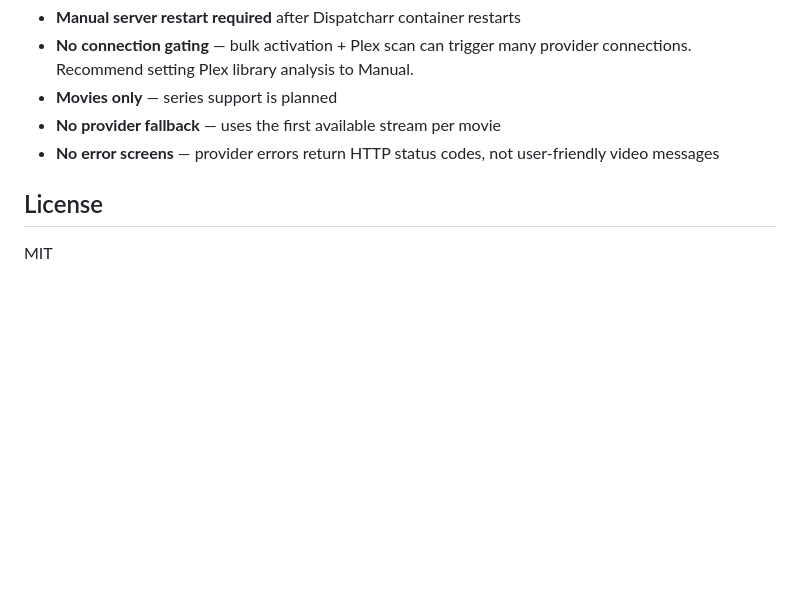
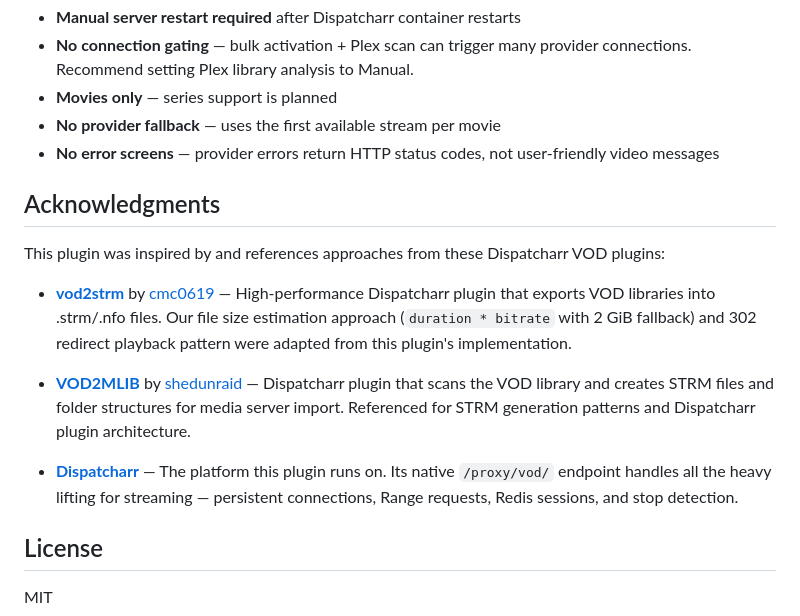
Before and after one commit to knmplace/dispatcharr-vod-plex-bridge-plugin, a Markdown page: README.md, the part around the change. Rendered like a GitHub page; blank space fills up the shorter version.

Commit message:
Add acknowledgments for vod2strm and VOD2MLIB plugins
Credit cmc0619/vod2strm for file size estimation and 302 redirect
approach, shedunraid/VOD2MLIB for STRM generation patterns.

```diff
--- a/README.md
+++ b/README.md
@@ -214,6 +214,16 @@ vod_plex_bridge/
 - **No provider fallback** — uses the first available stream per movie
 - **No error screens** — provider errors return HTTP status codes, not user-friendly video messages
 
+## Acknowledgments
+
+This plugin was inspired by and references approaches from these Dispatcharr VOD plugins:
+
+- **[vod2strm](https://github.com/cmc0619/vod2strm)** by [cmc0619](https://github.com/cmc0619) — High-performance Dispatcharr plugin that exports VOD libraries into .strm/.nfo files. Our file size estimation approach (`duration * bitrate` with 2 GiB fallback) and 302 redirect playback pattern were adapted from this plugin's implementation.
+
+- **[VOD2MLIB](https://github.com/shedunraid/VOD2MLIB)** by [shedunraid](https://github.com/shedunraid) — Dispatcharr plugin that scans the VOD library and creates STRM files and folder structures for media server import. Referenced for STRM generation patterns and Dispatcharr plugin architecture.
+
+- **[Dispatcharr](https://github.com/Dispatcharr/Dispatcharr)** — The platform this plugin runs on. Its native `/proxy/vod/` endpoint handles all the heavy lifting for streaming — persistent connections, Range requests, Redis sessions, and stop detection.
+
 ## License
 
 MIT
```
